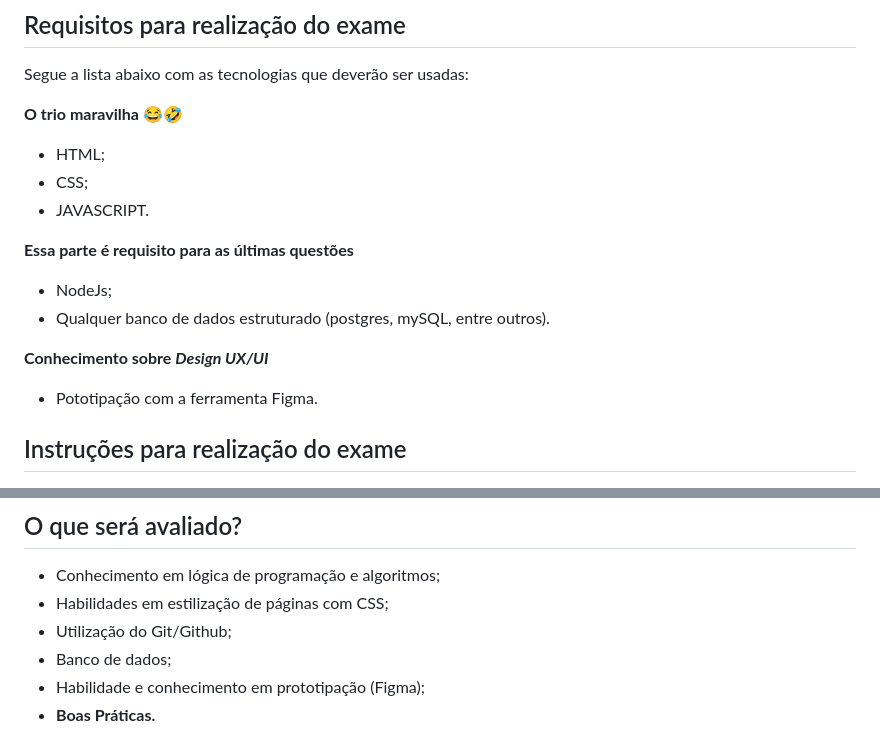
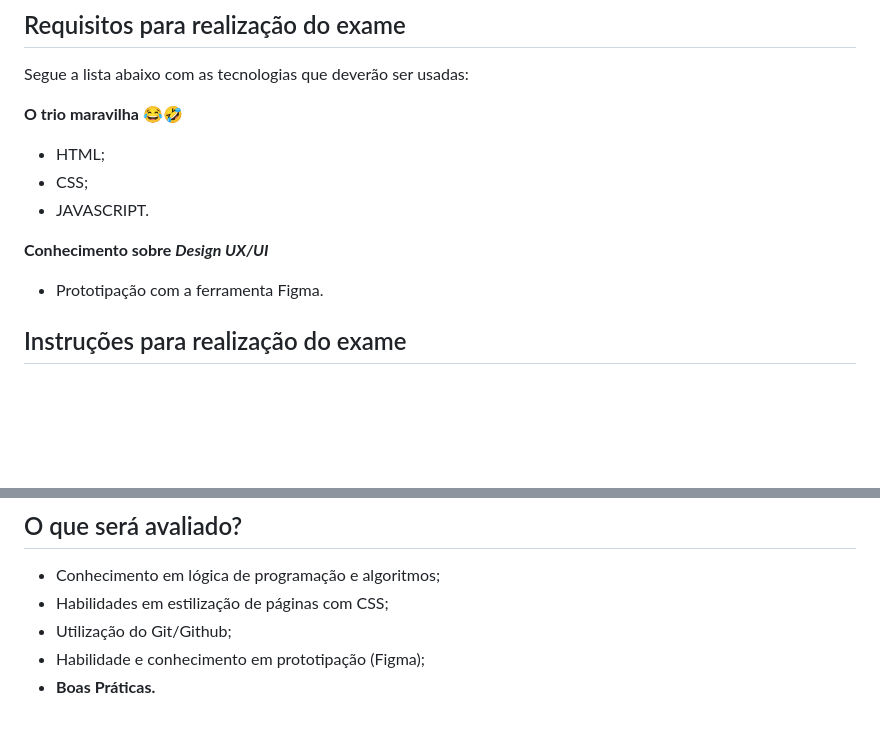
Before and after one commit to iurycorrea02/Exame-Dev-Cgm-2023-01, a Markdown page: README.md, 2 parts joined by grey strips. Rendered like a GitHub page; blank space fills up the shorter version.

Commit message:
Exame-Dev-Cgm-2023-01

```diff
--- a/README.md
+++ b/README.md
@@ -12,14 +12,9 @@ Segue a lista abaixo com as tecnologias que deverão ser usadas:
 * CSS;
 * JAVASCRIPT.
 
-**Essa parte é requisito para as últimas questões**
-
-* NodeJs;
-* Qualquer banco de dados estruturado (postgres, mySQL, entre outros).
-
 **Conhecimento sobre *Design UX/UI***
 
-* Pototipação com a ferramenta Figma.
+* Prototipação com a ferramenta Figma.
 
 ## Instruções para realização do exame
 
@@ -34,7 +29,6 @@ Segue a lista abaixo com as tecnologias que deverão ser usadas:
 * Conhecimento em lógica de programação e algoritmos;
 * Habilidades em estilização de páginas com CSS;
 * Utilização do Git/Github;
-* Banco de dados;
 * Habilidade e conhecimento em prototipação (Figma);
 * **Boas Práticas.**
 
```
